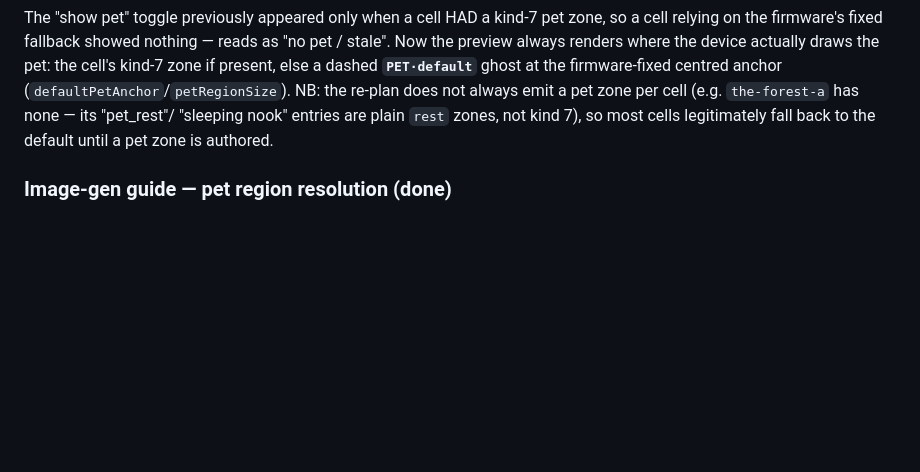
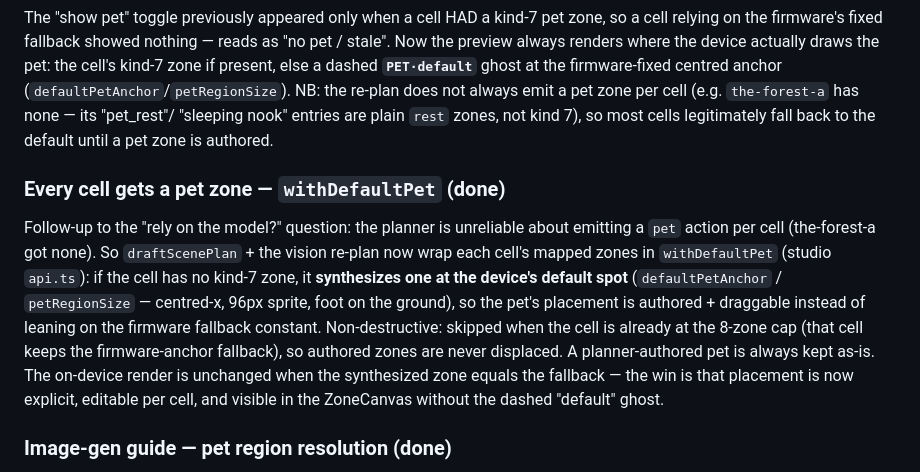
Before and after one commit to christopherdebeer/mochi-esp, a Markdown page: design/28-scene-replan-and-place-cells.md, the part around the change. GitHub-like rendering; blank space fills up the shorter version.

Commit message:
design/28: every cell gets a default pet zone (withDefaultPet)
Studio change (c15r/mochi-device api.ts, deployed live): draftScenePlan
+ vision re-plan now synthesize a kind-7 pet zone at the device default
anchor when the planner omits one, so pet placement is authored/editable
per cell instead of relying on the firmware fallback constant.
Non-destructive (skipped at the 8-zone cap; keeps any model-authored pet).

https://claude.ai/code/session_01QANg8ev6x1YtwMSNwKb4zs

```diff
--- a/design/28-scene-replan-and-place-cells.md
+++ b/design/28-scene-replan-and-place-cells.md
@@ -173,6 +173,21 @@ a pet zone per cell (e.g. `the-forest-a` has none — its "pet_rest"/
 "sleeping nook" entries are plain `rest` zones, not kind 7), so most cells
 legitimately fall back to the default until a pet zone is authored.
 
+### Every cell gets a pet zone — `withDefaultPet` (done)
+Follow-up to the "rely on the model?" question: the planner is unreliable
+about emitting a `pet` action per cell (the-forest-a got none). So
+`draftScenePlan` + the vision re-plan now wrap each cell's mapped zones in
+`withDefaultPet` (studio `api.ts`): if the cell has no kind-7 zone, it
+**synthesizes one at the device's default spot** (`defaultPetAnchor` /
+`petRegionSize` — centred-x, 96px sprite, foot on the ground), so the pet's
+placement is authored + draggable instead of leaning on the firmware
+fallback constant. Non-destructive: skipped when the cell is already at the
+8-zone cap (that cell keeps the firmware-anchor fallback), so authored
+zones are never displaced. A planner-authored pet is always kept as-is.
+The on-device render is unchanged when the synthesized zone equals the
+fallback — the win is that placement is now explicit, editable per cell,
+and visible in the ZoneCanvas without the dashed "default" ghost.
+
 ### Image-gen guide — pet region resolution (done)
 `buildScenePrompt`/`buildGuideSvg` (shared `scenes-spec.ts`) draw a dashed-
 magenta **PET rectangle per cell** that gpt-image-2 must keep clear
```
